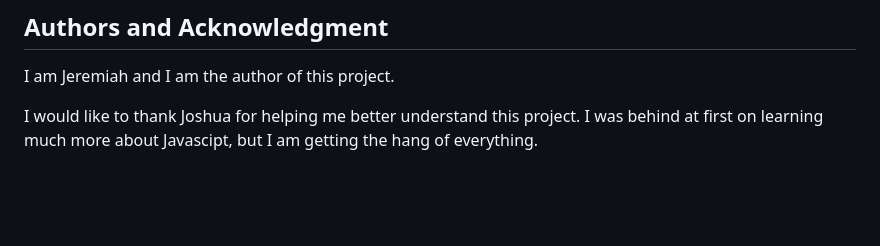
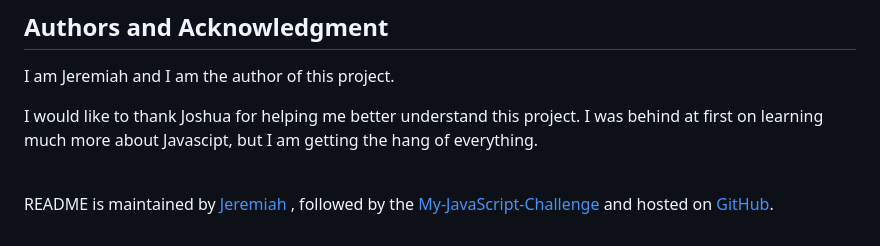
Before and after one commit to Jwarren619/MySecretPassword, a Markdown page: README.md, the part around the change printed below. Drawn GitHub-style; blank space fills up the shorter version.

```diff
--- a/README.md
+++ b/README.md
@@ -18,3 +26,8 @@ I am Jeremiah and I am the author of this project.
 
 
 I would like to thank Joshua for helping me better understand this project. I was behind at first on learning much more about Javascipt, but I am getting the hang of everything.
+
+
+<BR>
+
+README is maintained by [Jeremiah](https://github.com/Jwarren619) , followed by the [My-JavaScript-Challenge](https://github.com/Jwarren619/My-JavaScript-Challenge) and hosted on [GitHub](https://github.com/Jwarren619/My-JavaScript-Challenge).
```
Also changed, not shown: other parts of README.md (+8 -0 lines), Assets/Screenshot5.png (added), Assets/Screenshot6.png (added), Assets/Screenshot7.png (added), Assets/Screenshot8.png (added), 3 other files.
